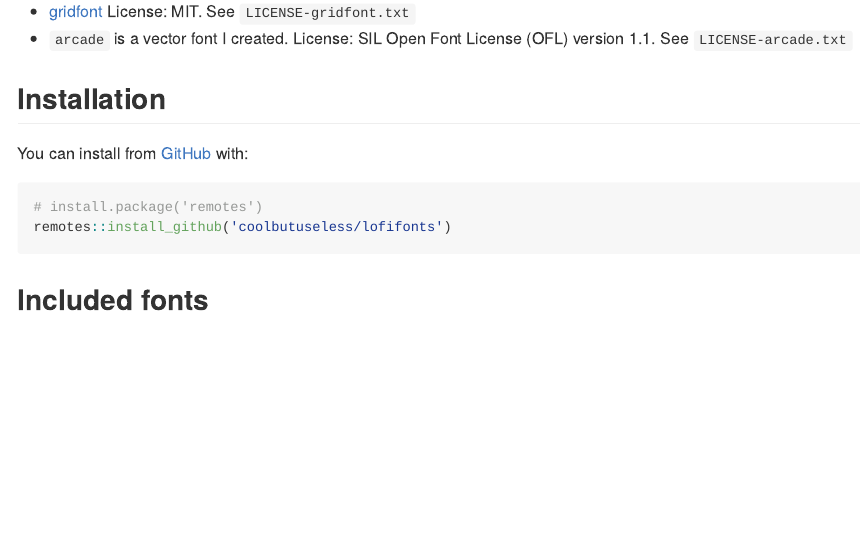
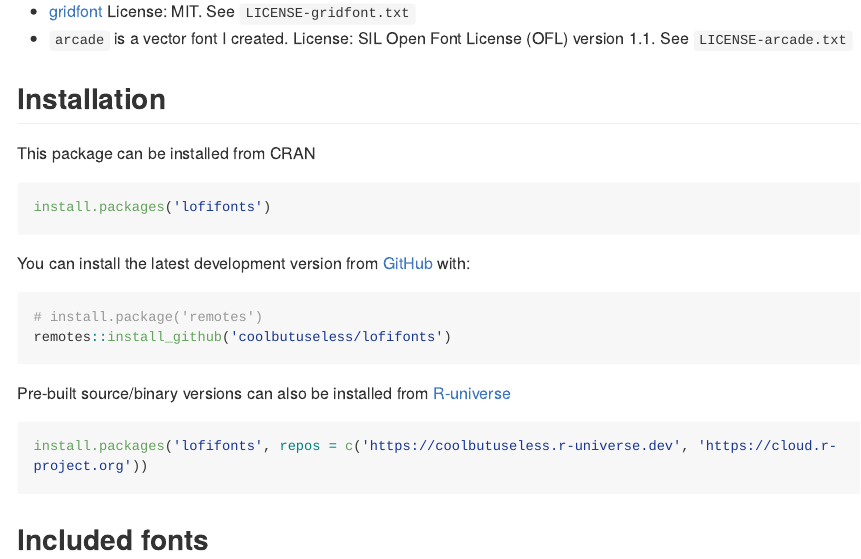
Before and after one commit to coolbutuseless/lofifonts, an R Markdown document (README.Rmd): the page in a window 1100 px wide, from 1320 px down. The pictures show the output file README.md that the author committed with the source, drawn offline in the style of GitHub; long lines of code are wrapped; badge pictures from the web are left out.

Commit message:
Add CRAN links

````diff
--- a/README.Rmd
+++ b/README.Rmd
@@ -87,11 +87,25 @@ Vector fonts
 
 ## Installation
 
-You can install from [GitHub](https://github.com/coolbutuseless/lofifonts) with:
+This package can be installed from CRAN
+
+``` r
+install.packages('lofifonts')
+```
+
+You can install the latest development version from
+[GitHub](https://github.com/coolbutuseless/lofifonts) with:
 
 ``` r
 # install.package('remotes')
 remotes::install_github('coolbutuseless/lofifonts')
+```
+
+Pre-built source/binary versions can also be installed from
+[R-universe](https://r-universe.dev)
+
+``` r
+install.packages('lofifonts', repos = c('https://coolbutuseless.r-universe.dev', 'https://cloud.r-project.org'))
 ```
 
 ```{r echo=FALSE, eval=FALSE}
````
Also changed, not shown: README.md.
